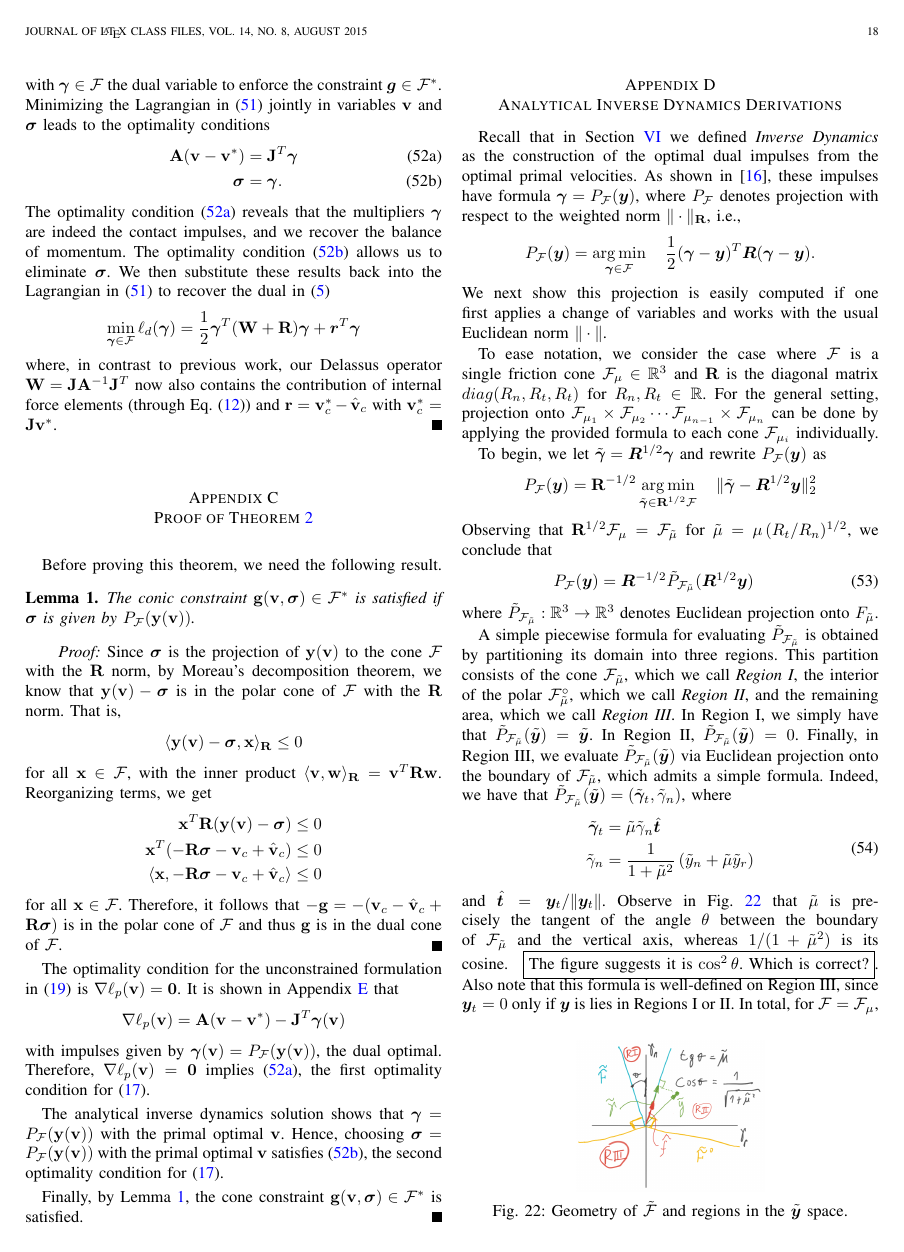
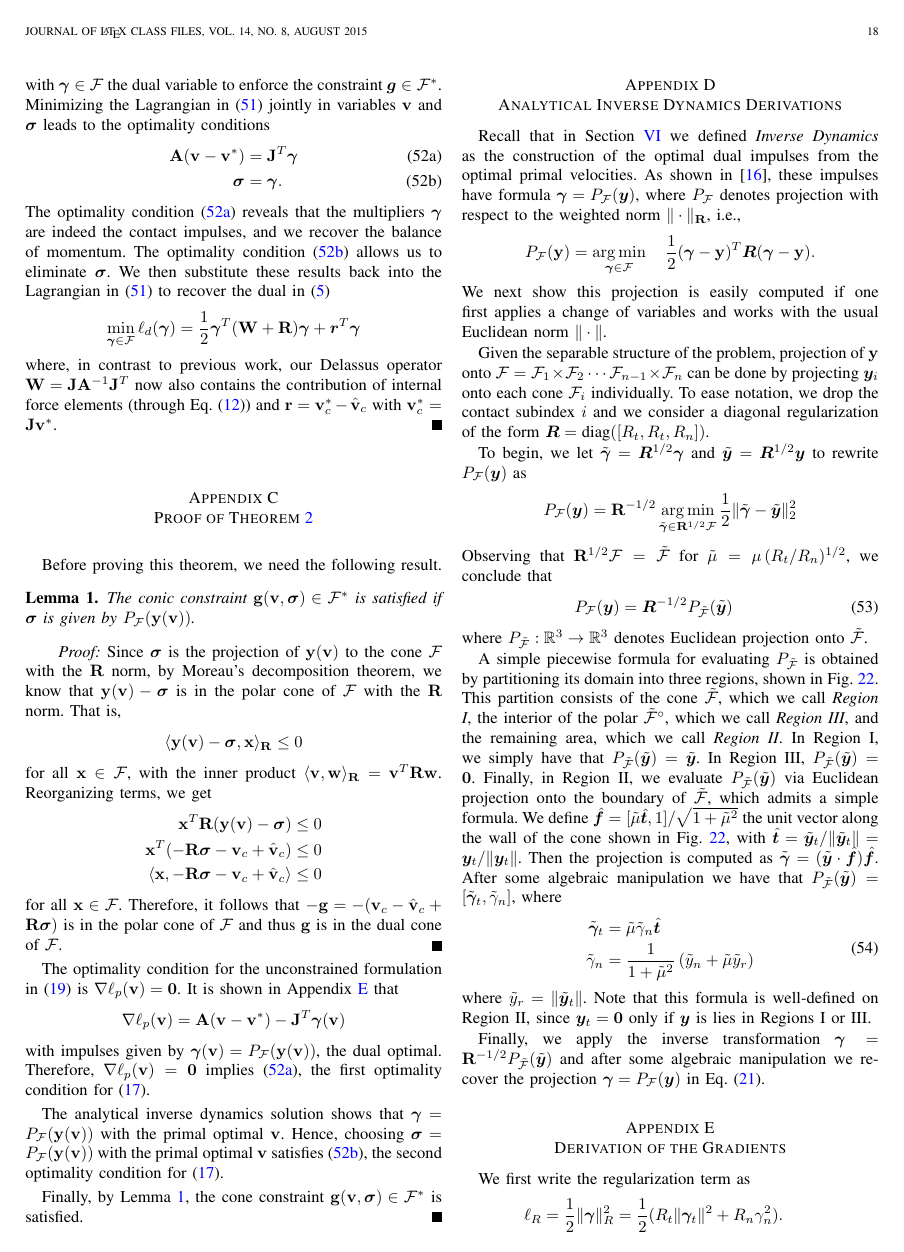
Before and after one commit to amcastro-tri/sap_paper, a LaTeX paper (sap_paper.tex, which reads analytical_inverse_dynamics.tex): page 18 of 21. Compiled offline with pdfLaTeX; a missing font is replaced by an installed copy or a similar font; a LaTeX package or settings file that is missing is left out.

Commit message:
Fixes after merge

```diff
--- a/analytical_inverse_dynamics.tex
+++ b/analytical_inverse_dynamics.tex
@@ -7,45 +7,43 @@ these impulses have formula $\bgamma = P_{\mathcal{F}}(\vf{y})$,
 where $P_{\mathcal{F}}$ denotes projection
 with respect to the weighted norm $\|\cdot\|_{\mf R}$, i.e.,
 \[
-P_{\mathcal{F}}(\vf{y}) = \argmin_{\bgamma\in\mathcal{F}} \quad \frac{1}{2}(\bgamma-\vf{y})^T\vf{R}(\bgamma-\vf{y}).
+P_{\mathcal{F}}(\mf{y}) = \argmin_{\bgamma\in\mathcal{F}} \quad \frac{1}{2}(\bgamma-\mf{y})^T\vf{R}(\bgamma-\mf{y}).
 \]
 We next show this projection is easily computed
 if one first applies a change of variables and works with the usual Euclidean norm $\|\cdot\|$.
 
+Given the separable structure of the problem, projection of $\mf{y}$ onto $\mathcal{F} =
+\mathcal{F}_{1} \times \mathcal{F}_{2} \cdots
+\mathcal{F}_{{n-1}}\times\mathcal{F}_{n}$ can be done by projecting $\vf{y}_i$ onto each
+cone $\mathcal{F}_{i}$ individually. To ease notation, we drop the contact subindex $i$ and we consider a diagonal regularization of the form $\vf{R} = \text{diag}([R_t, R_t, R_n])$.
 
-To ease notation, we consider the case where $\mathcal{F}$
-is a single friction cone $\mathcal{F}_{\mu} \in \mathbb{R}^3$
-and $\mf{R}$ is the diagonal matrix $diag(R_n, R_t, R_t)$
-for $R_n, R_t \in \mathbb{R}$.  For the general setting, projection
-onto $\mathcal{F}_{\mu_1} \times \mathcal{F}_{\mu_2} \cdots \mathcal{F}_{\mu_{n-1}}\times\mathcal{F}_{\mu_n}$
-can be done  by applying the provided formula to
-each cone $\mathcal{F}_{\mu_i}$ individually.
-
-To begin, we let $\tilde\bgamma=\vf{R}^{1/2}\bgamma$
-and rewrite $P_{\mathcal{F}}(\vf{y})$ as
+To begin, we let $\tilde{\bgamma}=\vf{R}^{1/2}\bgamma$ and
+$\tilde{\vf{y}}=\vf{R}^{1/2}\vf{y}$ to rewrite $P_{\mathcal{F}}(\vf{y})$ as
 \[
-  P_{\mathcal{F}}(\vf{y}) = \mf{R}^{-1/2} \argmin_{\tilde \bgamma\in \mf{R}^{1/2} \mathcal{F}} \quad \Vert\tilde\bgamma-  \vf{R}^{1/2}\vf{y} \Vert_2^2
+  P_{\mathcal{F}}(\vf{y}) = \mf{R}^{-1/2} \argmin_{\tilde \bgamma\in \mf{R}^{1/2} \mathcal{F}} \frac{1}{2}\Vert\tilde\bgamma-\tilde{\vf{y}} \Vert_2^2
 \]
-Observing that $\mf{R}^{1/2} \mathcal{F}_{\mu} = \mathcal{F}_{\tilde\mu}$ for $\tilde \mu =\mu\,(R_t/R_n)^{1/2}$,
+Observing that $\mf{R}^{1/2} \mathcal{F} = \tilde{\mathcal{F}}$ for $\tilde \mu =\mu\,(R_t/R_n)^{1/2}$,
 we conclude that
 \begin{eqnarray}
-  P_\mathcal{F}(\vf{y})=\vf{R}^{-1/2} \tilde{P}_\mathcal{F_{\tilde\mu}}(\vf{R}^{1/2}\vf{y})
+  P_\mathcal{F}(\vf{y})=\vf{R}^{-1/2} P_{\tilde{\mathcal{F}}}(\tilde{\vf{y}})
 	\label{eq:local_optimization_problem_tilde}
 \end{eqnarray}
-where $\tilde{P}_\mathcal{F_{\tilde\mu}} : \mathbb{R}^3 \rightarrow \mathbb{R}^3$ denotes Euclidean projection onto $F_{\tilde\mu}$.
+where $P_{\tilde{\mathcal{F}}} : \mathbb{R}^3 \rightarrow \mathbb{R}^3$ denotes Euclidean projection onto $\tilde{\mathcal{F}}$.
 
-A simple piecewise formula for evaluating $\tilde{P}_\mathcal{F_{\tilde\mu}}$
-is obtained by partitioning its domain  into three regions.
-This partition consists of the cone $\mathcal{F}_{\tilde\mu}$, which we call \textit{Region I},
-the interior of the polar $\mathcal{F}_{\tilde\mu}^\circ$, which we call \textit{Region II},
-and the remaining area, which we call \textit{Region III}.
-In Region I, we simply have that $\tilde P_\mathcal{F_{\tilde\mu}}(\tilde{\vf{y}}) = \tilde{\vf{y}}$.
-In Region II, $\tilde P_\mathcal{F_{\tilde\mu}}(\tilde{\vf{y}}) = 0$.
-Finally, in Region III, we evaluate $\tilde P_\mathcal{F_{\tilde\mu}}(\tilde{\vf{y}})$
-via Euclidean projection onto the boundary of $\mathcal{F}_{\tilde\mu}$,
-which admits a simple formula.
-Indeed, we have that
-$\tilde P_\mathcal{F_{\tilde\mu}}(\tilde{\vf{y}}) = (\tilde{\bgamma}_t, \tilde{\gamma}_n)$,
+A simple piecewise formula for evaluating $P_{\tilde{\mathcal{F}}}$ is obtained
+by partitioning its domain  into three regions, shown in Fig. \ref{fig:cone_regions}. This partition consists of the
+cone $\tilde{\mathcal{F}}$, which we call \textit{Region I}, the interior of the
+polar $\tilde{\mathcal{F}}^\circ$, which we call \textit{Region III}, and the
+remaining area, which we call \textit{Region II}. In Region I, we simply have
+that $P_{\tilde{\mathcal{F}}}(\tilde{\vf{y}}) = \tilde{\vf{y}}$. In Region III,
+$P_{\tilde{\mathcal{F}}}(\tilde{\vf{y}}) = \vf{0}$. Finally, in Region II, we
+evaluate $P_{\tilde{\mathcal{F}}}(\tilde{\vf{y}})$ via Euclidean projection onto
+the boundary of $\tilde{\mathcal{F}}$, which admits a simple formula. We define
+$\hat{\vf{f}}=[\tilde{\mu}\hat{\vf{t}}, 1]/\sqrt{1+\tilde{\mu}^2}$ the unit
+vector along the wall of the cone shown in Fig. \ref{fig:cone_regions}, with
+$\hat{\vf{t}}=\tilde{\vf{y}}_t/\Vert\tilde{\vf{y}}_t\Vert=\vf{y}_t/\Vert\vf{y}_t\Vert$. Then the projection is computed as
+$\tilde{\bgamma}=(\tilde{\vf{y}}\cdot\hat{\vf{f}})\hat{\vf{f}}$. After some algebraic manipulation we have that
+$P_{\tilde{\mathcal{F}}}(\tilde{\vf{y}}) = [\tilde{\bgamma}_t, \tilde{\gamma}_n]$,
 where
 \begin{align}\label{eq:ProjectionFormula}
 \begin{aligned}
@@ -54,24 +52,19 @@ where
 	\tilde{\mu}\tilde{y}_r\right)
 \end{aligned}
 \end{align}
-and $\hat{\vf{t}}=\vf{y}_t/\Vert\vf{y}_t\Vert$.
-Observe in Fig.~\ref{fig:cone_regions} that  $\tilde\mu$ is precisely the tangent of the angle $\theta$ between the boundary
-of $\mathcal{F}_{\tilde\mu}$ and the vertical axis,
-whereas $1/(1+\tilde\mu^2)$ is its cosine. \fbox{The figure suggests it is $\cos^2 \theta$.
-Which is correct?}. Also
-note that this formula is well-defined on Region III,
-since $\vf{y}_t = 0$ only if $\vf{y}$ is
-lies in Regions I or II.
+where $\tilde{y}_r=\Vert\tilde{\vf{y}}_t\Vert$. Note that this formula is
+well-defined on Region II, since $\vf{y}_t = \vf{0}$ only if $\vf{y}$ is lies in
+Regions I or III.
 \begin{figure}[!h]
     \centering
     %\vspace{6pt}
     \includegraphics[width=0.45\columnwidth]{figures/cone_regions.png}
     \caption{Geometry of $\tilde{\mathcal{F}}$ and regions in the
-    $\tilde{\vf{y}}$ space.}
+    $\tilde{\vf{y}}$ space.\RedHighlight{No need to define $\theta$, the text does not use it.}}
     \label{fig:cone_regions}
 \end{figure}
-In total, for $\mathcal{F} = \mathcal{F}_{\mu}$, we obtain the projection $\bgamma = P_\mathcal{F}(\vf{y})$  by setting
-$\tilde{\vf{y}} = \mf{R}^{1/2} \tilde{\vf{y}}$, computing $\tilde\bgamma$ from
-the formula~\eqref{eq:ProjectionFormula} and applying the inverse transformation $\bgamma=\mf{R}^{-1/2}\tilde\bgamma$.
-%to recover the impulses projected onto the
-%friction cone ${\mathcal{F}}_{\mu}$ using the norm in $\vf{R}$.
+
+Finally, we apply the inverse transformation
+$\bgamma=\mf{R}^{-1/2}P_{\tilde{\mathcal{F}}}(\tilde{\vf{y}})$ and after some
+algebraic manipulation we recover the projection $\bgamma =
+P_\mathcal{F}(\vf{y})$ in Eq. \eqref{eq:analytical_y_projection}.
```
